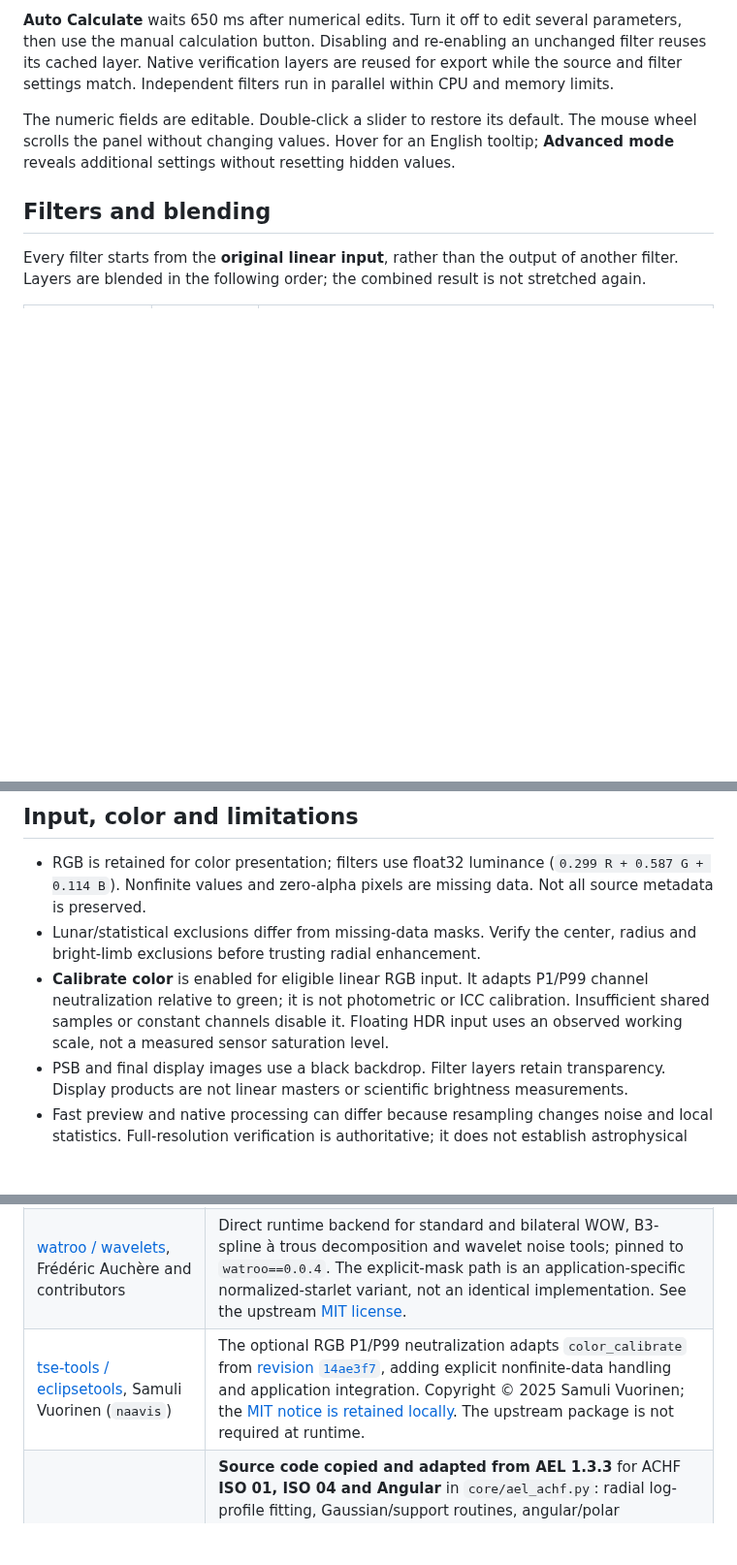
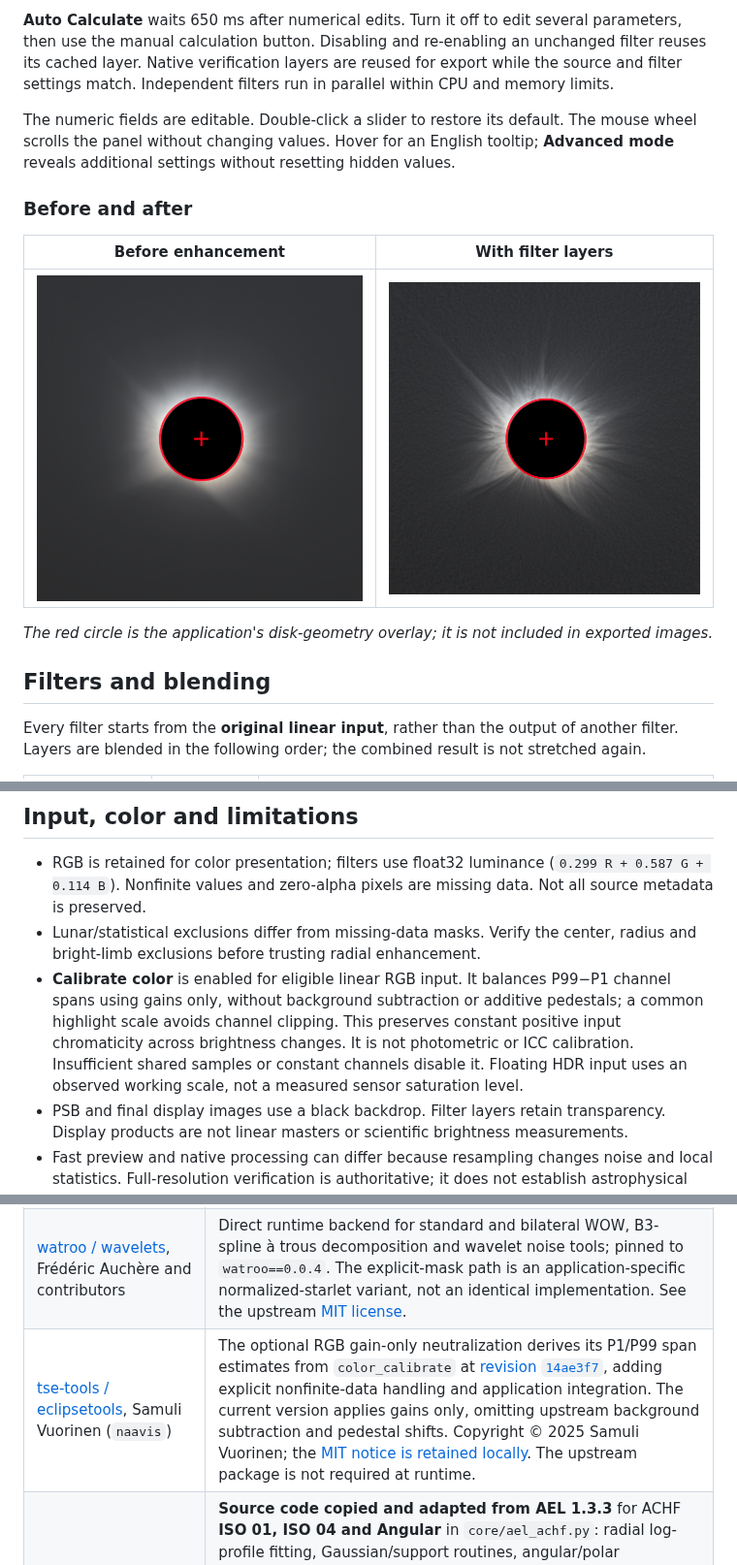
Before and after one commit to fbitto/Eclipse-Image-Processor, a Markdown page: README.md, 3 parts joined by grey strips. Shown at 97% size. Drawn GitHub-style; pictures changed too: docs/images/after.png (added), docs/images/before.png (added); blank space fills up the shorter version.

```diff
--- a/README.md
+++ b/README.md
@@ -57,6 +61,14 @@ The menu-bar/notification-area icon appears when the desktop supports a system t
 
 The numeric fields are editable. Double-click a slider to restore its default. The mouse wheel scrolls the panel without changing values. Hover for an English tooltip; **Advanced mode** reveals additional settings without resetting hidden values.
 
+### Before and after
+
+| Before enhancement | With filter layers |
+| --- | --- |
+| <img src="docs/images/before.png" alt="Corona before filter enhancement" width="400" height="400"> | <img src="docs/images/after.png" alt="Corona enhanced with independent filter layers" width="400" height="400"> |
+
+*The red circle is the application's disk-geometry overlay; it is not included in exported images.*
+
 ## Filters and blending
 
 Every filter starts from the **original linear input**, rather than the output of another filter. Layers are blended in the following order; the combined result is not stretched again.
@@ -100,7 +116,7 @@ The PSB is verified before publication. Its cached composition matches the appli
 
 - RGB is retained for color presentation; filters use float32 luminance (`0.299 R + 0.587 G + 0.114 B`). Nonfinite values and zero-alpha pixels are missing data. Not all source metadata is preserved.
 - Lunar/statistical exclusions differ from missing-data masks. Verify the center, radius and bright-limb exclusions before trusting radial enhancement.
-- **Calibrate color** is enabled for eligible linear RGB input. It adapts P1/P99 channel neutralization relative to green; it is not photometric or ICC calibration. Insufficient shared samples or constant channels disable it. Floating HDR input uses an observed working scale, not a measured sensor saturation level.
+- **Calibrate color** is enabled for eligible linear RGB input. It balances P99−P1 channel spans using gains only, without background subtraction or additive pedestals; a common highlight scale avoids channel clipping. This preserves constant positive input chromaticity across brightness changes. It is not photometric or ICC calibration. Insufficient shared samples or constant channels disable it. Floating HDR input uses an observed working scale, not a measured sensor saturation level.
 - PSB and final display images use a black backdrop. Filter layers retain transparency. Display products are not linear masters or scientific brightness measurements.
 - Fast preview and native processing can differ because resampling changes noise and local statistics. Full-resolution verification is authoritative; it does not establish astrophysical reality or eliminate filter artifacts.
 
@@ -124,7 +140,7 @@ Eclipse Image Processor is developed by Francisco Bitto. Its enhancement tools b
 | --- | --- |
 | [sunkit-image](https://github.com/sunpy/sunkit-image), the SunPy community and contributors | Numerical implementation reference for MGN, FNRGF, RHEF and Upsilon, particularly version 0.7.0. The array implementations here follow the documented conventions with application-specific masks, mappings and layer encoding. SunPy and sunkit-image are reference projects, not application runtime dependencies. See their [documentation](https://docs.sunpy.org/projects/sunkit-image/en/stable/) and [license](https://github.com/sunpy/sunkit-image/blob/main/LICENSE). |
 | [watroo / wavelets](https://github.com/frederic-auchere/wavelets), Frédéric Auchère and contributors | Direct runtime backend for standard and bilateral WOW, B3-spline à trous decomposition and wavelet noise tools; pinned to `watroo==0.0.4`. The explicit-mask path is an application-specific normalized-starlet variant, not an identical implementation. See the upstream [MIT license](https://github.com/frederic-auchere/wavelets/blob/master/LICENSE.rst). |
-| [tse-tools / eclipsetools](https://github.com/naavis/eclipsetools), Samuli Vuorinen (`naavis`) | The optional RGB P1/P99 neutralization adapts `color_calibrate` from [revision `14ae3f7`](https://github.com/naavis/eclipsetools/blob/14ae3f7d823d0ac66688a32bf27d0c4b9b8a0391/src/eclipsetools/commands/utils.py), adding explicit nonfinite-data handling and application integration. Copyright © 2025 Samuli Vuorinen; the [MIT notice is retained locally](docs/third-party/eclipsetools-MIT.txt). The upstream package is not required at runtime. |
+| [tse-tools / eclipsetools](https://github.com/naavis/eclipsetools), Samuli Vuorinen (`naavis`) | The optional RGB gain-only neutralization derives its P1/P99 span estimates from `color_calibrate` at [revision `14ae3f7`](https://github.com/naavis/eclipsetools/blob/14ae3f7d823d0ac66688a32bf27d0c4b9b8a0391/src/eclipsetools/commands/utils.py), adding explicit nonfinite-data handling and application integration. The current version applies gains only, omitting upstream background subtraction and pedestal shifts. Copyright © 2025 Samuli Vuorinen; the [MIT notice is retained locally](docs/third-party/eclipsetools-MIT.txt). The upstream package is not required at runtime. |
 | [Agentic Eclipse Library (AEL)](https://github.com/PeterWar/Agentic-Eclipse-Library), **Pere Guerra Serra** (`PeterWar` / Peter War) | **Source code copied and adapted from AEL 1.3.3** for ACHF **ISO 01, ISO 04 and Angular** in `core/ael_achf.py`: radial log-profile fitting, Gaussian/support routines, angular/polar processing and MAD/tanh layer encoding. The production PSB writer in `core/psb_export.py` also copies and adapts AEL’s low-level 16-bit document/layer routines. The research probe directly imports the installed AEL writer. Copyright © 2026 Pere Guerra Serra, MIT; [full attribution](ATTRIBUTIONS.md) and [retained license](docs/third-party/AEL-MIT.txt). Earlier research on continuous RHEF used AEL 1.3.2 as a reference; see [historical comparison](docs/ael-filter-review.md). The adapted ACHF and PSB code is bundled; the upstream package is not required for the application, but is required by the opt-in PSB probe. |
 | [EclipseForgeHDR](https://github.com/naugustin77/EclipseForgeHDR), `naugustin77` and contributors | Source-available research reference, reviewed at [revision `8d68626`](https://github.com/naugustin77/EclipseForgeHDR/tree/8d68626077bff056c8b8773a210b0226325b8699). Comparative reference for support-aware radial models and native-layer preview architecture. The new continuous FNRGF and verification workflow are independently implemented; no upstream source is bundled. See the [research notes](docs/external-filter-ideas-20261019.md) and [implementation checks](docs/filter-controls-20261019.md). |
 | [Eclipse_HDR](https://github.com/LaurentVoillot/Eclipse_HDR), Laurent Voillot | Reviewed at [revision `1d5b9b1`](https://github.com/LaurentVoillot/Eclipse_HDR/tree/1d5b9b10ce0320ad7a331fab65763d50fd3827c0). Comparative reference for radial-model continuity, tangential angular detail, processing masks and optional RHEF noise confidence. The application implements these ideas independently and does not bundle the upstream GPL scripts; see the [research notes](docs/external-filter-ideas-20261019.md). |
```
Also changed, not shown: other parts of README.md (+8 -0 lines), ATTRIBUTIONS.md (+2 -0 lines), docs/layer-composition.md (+2 -0 lines), 6 other files.
